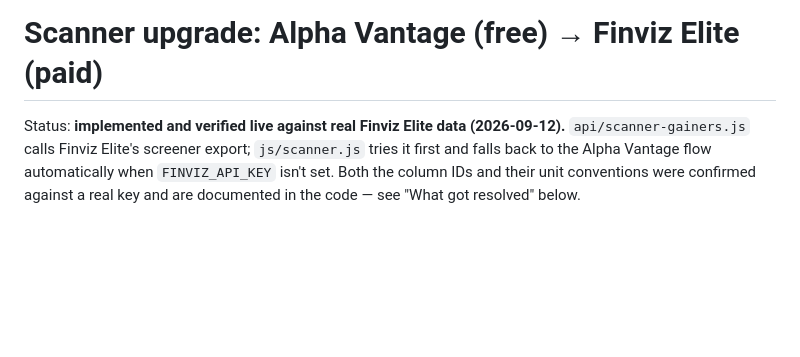
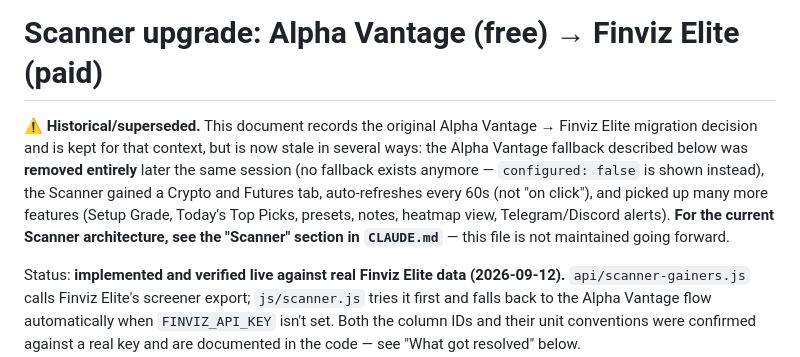
Before and after one commit to toporek44/trading-companion, a Markdown page: docs/scanner-upgrade-plan.md, the part around the change. GitHub-like rendering; blank space fills up the shorter version.

Commit message:
Mark scanner-upgrade-plan.md as historical/superseded
This doc still described the Alpha Vantage fallback (removed entirely
later the same session), "refresh on click" (now auto-refreshes every
60s), and predates the Crypto/Futures tabs and everything built since.
Added a clear pointer to CLAUDE.md's new "Scanner" section for current
architecture, kept the original content below for its historical
value as the FMP-vs-Finviz decision record.

Co-Authored-By: Claude Sonnet 5 <noreply@anthropic.com>
Claude-Session: https://claude.ai/code/session_01UB1mwx3VM9wT6yxJ1t3YXM

```diff
--- a/docs/scanner-upgrade-plan.md
+++ b/docs/scanner-upgrade-plan.md
@@ -1,4 +1,15 @@
 # Scanner upgrade: Alpha Vantage (free) → Finviz Elite (paid)
+
+**⚠️ Historical/superseded.** This document records the original
+Alpha Vantage → Finviz Elite migration decision and is kept for that
+context, but is now stale in several ways: the Alpha Vantage fallback
+described below was **removed entirely** later the same session (no
+fallback exists anymore — `configured: false` is shown instead), the
+Scanner gained a Crypto and Futures tab, auto-refreshes every 60s (not
+"on click"), and picked up many more features (Setup Grade, Today's
+Top Picks, presets, notes, heatmap view, Telegram/Discord alerts). **For
+the current Scanner architecture, see the "Scanner" section in
+`CLAUDE.md`** — this file is not maintained going forward.
 
 Status: **implemented and verified live against real Finviz Elite data
 (2026-09-12).** `api/scanner-gainers.js` calls Finviz Elite's screener
```
